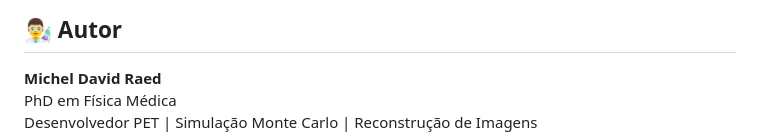
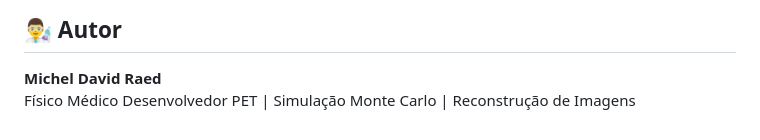
Before and after one commit to michelraed/GimnRoot, a Markdown page: README.md, the part around the change. Rendered like a GitHub page.

```diff
--- a/README.md
+++ b/README.md
@@ -141,5 +141,5 @@ Para detalhes completos de instalação, configuração e exemplos práticos, co
 ## 👨‍🔬 Autor
 
 **Michel David Raed**
-PhD em Física Médica
+Físico Médico
 Desenvolvedor PET | Simulação Monte Carlo | Reconstrução de Imagens
```
